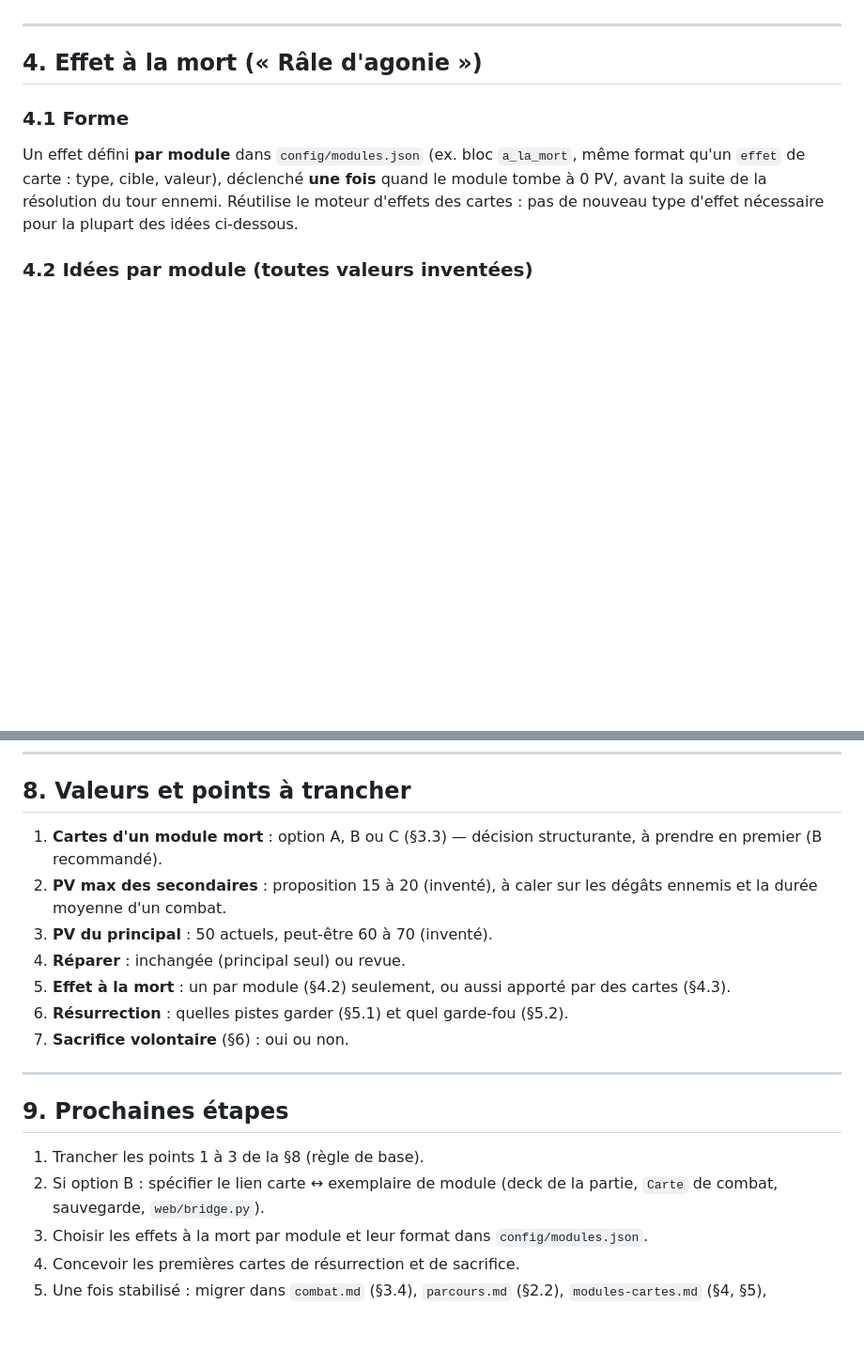
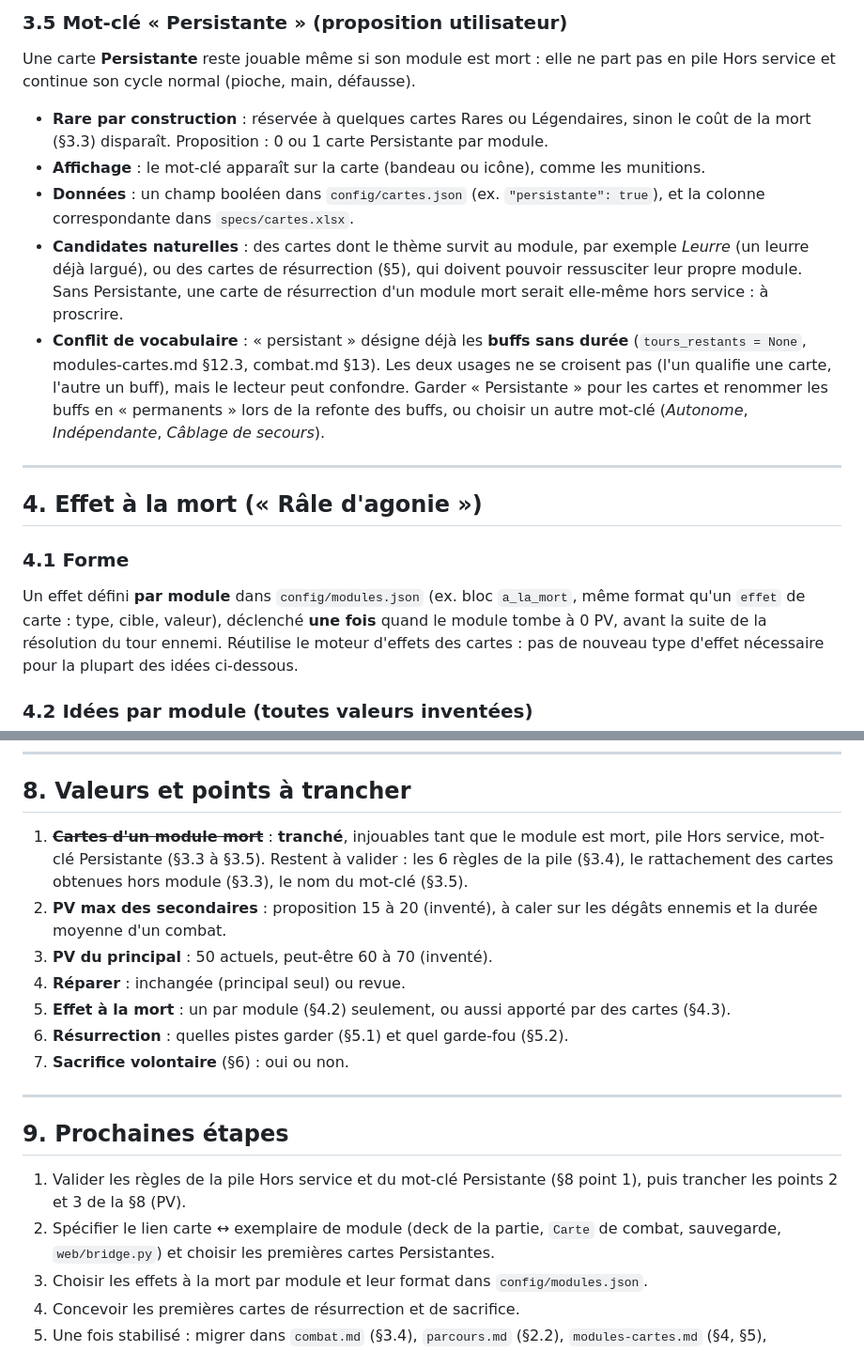
Before and after one commit to lyanaeran/tomcard, a Markdown page: specs/refonte-modules.md, 2 parts joined by grey strips. Shown at 94% size. Drawn GitHub-style; blank space fills up the shorter version.

```diff
--- a/specs/refonte-modules.md
+++ b/specs/refonte-modules.md
@@ -88,3 +122,22 @@ Cas particuliers à trancher avec B :
+### 3.5 Mot-clé « Persistante » (proposition utilisateur)
+
+Une carte **Persistante** reste jouable même si son module est mort : elle ne part pas en pile Hors
+service et continue son cycle normal (pioche, main, défausse).
+
+- **Rare par construction** : réservée à quelques cartes Rares ou Légendaires, sinon le coût de la
+  mort (§3.3) disparaît. Proposition : 0 ou 1 carte Persistante par module.
+- **Affichage** : le mot-clé apparaît sur la carte (bandeau ou icône), comme les munitions.
+- **Données** : un champ booléen dans `config/cartes.json` (ex. `"persistante": true`), et la
+  colonne correspondante dans `specs/cartes.xlsx`.
+- **Candidates naturelles** : des cartes dont le thème survit au module, par exemple *Leurre*
+  (un leurre déjà largué), ou des cartes de résurrection (§5), qui doivent pouvoir ressusciter leur
+  propre module. Sans Persistante, une carte de résurrection d'un module mort serait elle-même hors
+  service : à proscrire.
+- **Conflit de vocabulaire** : « persistant » désigne déjà les **buffs sans durée**
+  (`tours_restants = None`, modules-cartes.md §12.3, combat.md §13). Les deux usages ne se
+  croisent pas (l'un qualifie une carte, l'autre un buff), mais le lecteur peut confondre. Garder
+  « Persistante » pour les cartes et renommer les buffs en « permanents » lors de la refonte des
+  buffs, ou choisir un autre mot-clé (*Autonome*, *Indépendante*, *Câblage de secours*).
 
 ---
 
@@ -178,8 +231,9 @@ seulement subie.
 
 ## 8. Valeurs et points à trancher
 
-1. **Cartes d'un module mort** : option A, B ou C (§3.3) — décision structurante, à prendre en
-   premier (B recommandé).
+1. ~~**Cartes d'un module mort**~~ : **tranché**, injouables tant que le module est mort, pile
+   Hors service, mot-clé Persistante (§3.3 à §3.5). Restent à valider : les 6 règles de la pile
+   (§3.4), le rattachement des cartes obtenues hors module (§3.3), le nom du mot-clé (§3.5).
 2. **PV max des secondaires** : proposition 15 à 20 (inventé), à caler sur les dégâts ennemis et la
    durée moyenne d'un combat.
 3. **PV du principal** : 50 actuels, peut-être 60 à 70 (inventé).
@@ -192,9 +246,10 @@ seulement subie.
 
 ## 9. Prochaines étapes
 
-1. Trancher les points 1 à 3 de la §8 (règle de base).
-2. Si option B : spécifier le lien carte ↔ exemplaire de module (deck de la partie, `Carte` de
-   combat, sauvegarde, `web/bridge.py`).
+1. Valider les règles de la pile Hors service et du mot-clé Persistante (§8 point 1), puis
+   trancher les points 2 et 3 de la §8 (PV).
+2. Spécifier le lien carte ↔ exemplaire de module (deck de la partie, `Carte` de combat,
+   sauvegarde, `web/bridge.py`) et choisir les premières cartes Persistantes.
 3. Choisir les effets à la mort par module et leur format dans `config/modules.json`.
 4. Concevoir les premières cartes de résurrection et de sacrifice.
 5. Une fois stabilisé : migrer dans `combat.md` (§3.4), `parcours.md` (§2.2), `modules-cartes.md`
```
Also changed, not shown: other parts of specs/refonte-modules.md (+49 -15 lines).
